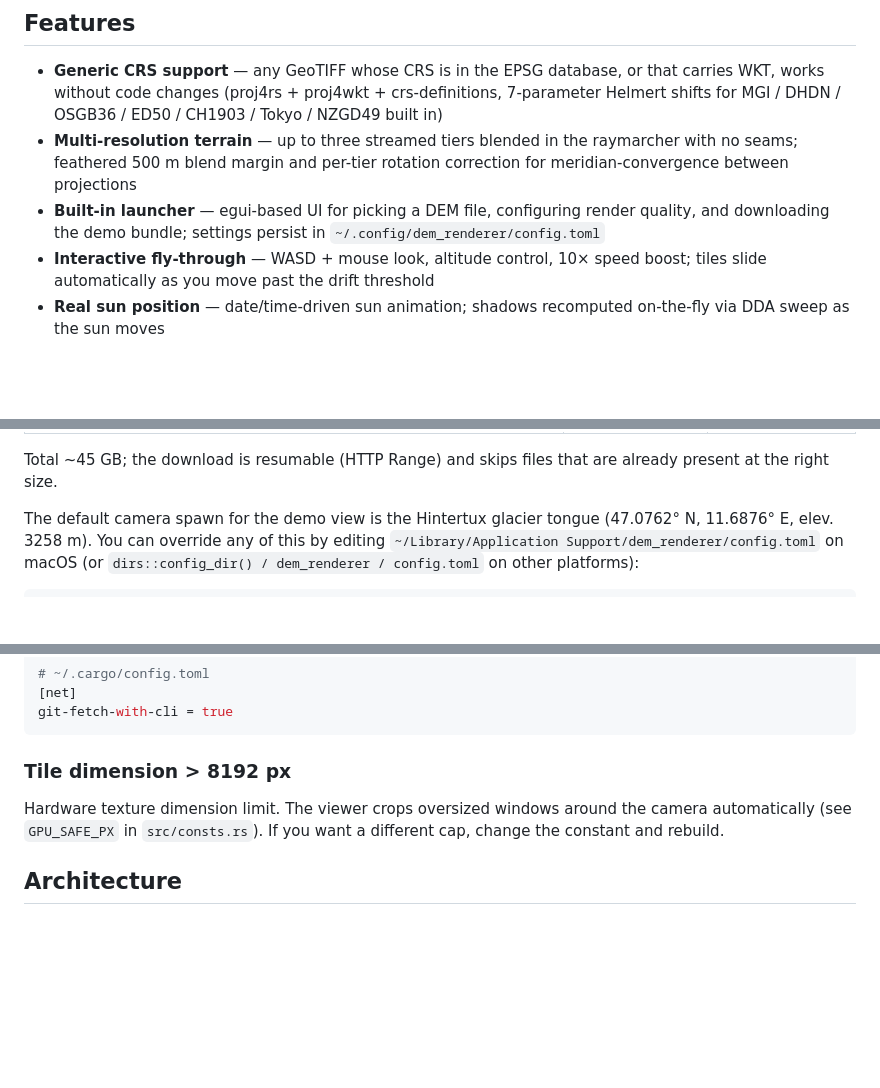
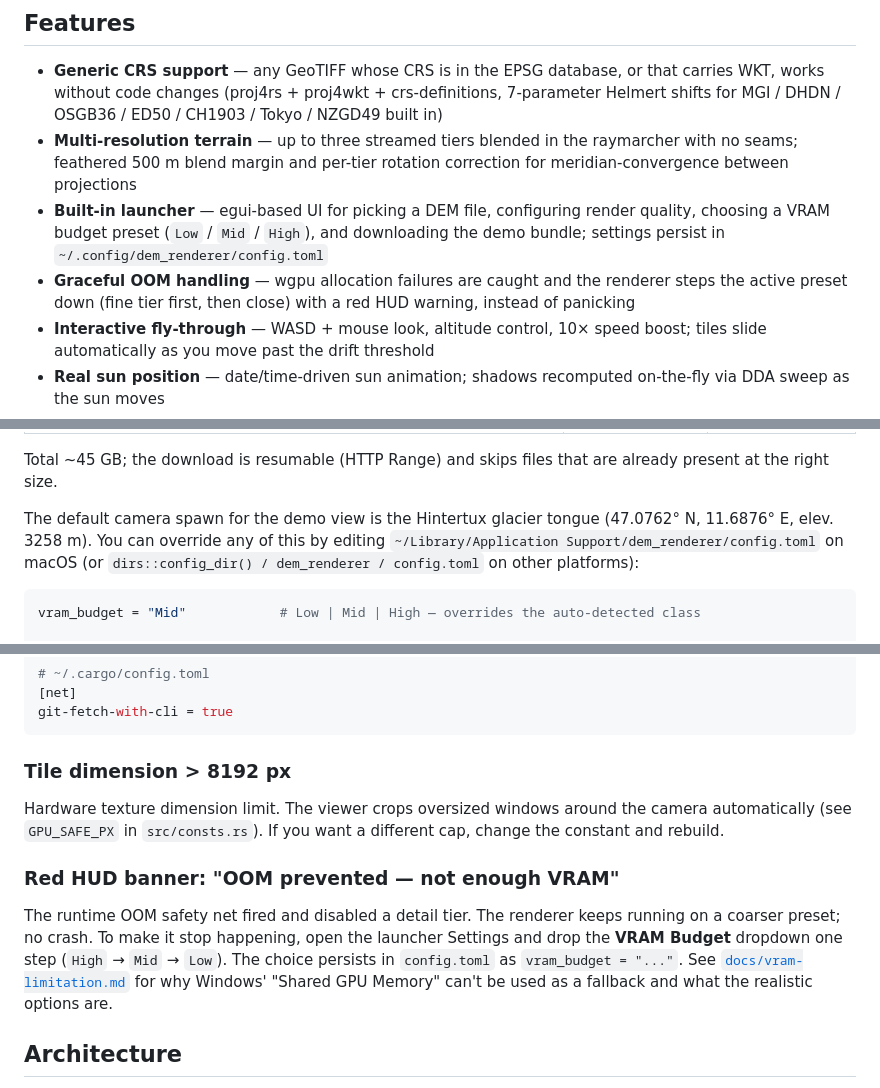
Before and after one commit to JustCreature/dem-renderer, a Markdown page: README.md, 3 parts joined by grey strips. Drawn GitHub-style; blank space fills up the shorter version.

````diff
--- a/README.md
+++ b/README.md
@@ -8,7 +8,8 @@ A real-time 3D terrain renderer in Rust that raymarches real-world elevation dat
 
 - **Generic CRS support** — any GeoTIFF whose CRS is in the EPSG database, or that carries WKT, works without code changes (proj4rs + proj4wkt + crs-definitions, 7-parameter Helmert shifts for MGI / DHDN / OSGB36 / ED50 / CH1903 / Tokyo / NZGD49 built in)
 - **Multi-resolution terrain** — up to three streamed tiers blended in the raymarcher with no seams; feathered 500 m blend margin and per-tier rotation correction for meridian-convergence between projections
-- **Built-in launcher** — egui-based UI for picking a DEM file, configuring render quality, and downloading the demo bundle; settings persist in `~/.config/dem_renderer/config.toml`
+- **Built-in launcher** — egui-based UI for picking a DEM file, configuring render quality, choosing a VRAM budget preset (`Low` / `Mid` / `High`), and downloading the demo bundle; settings persist in `~/.config/dem_renderer/config.toml`
+- **Graceful OOM handling** — wgpu allocation failures are caught and the renderer steps the active preset down (fine tier first, then close) with a red HUD warning, instead of panicking
 - **Interactive fly-through** — WASD + mouse look, altitude control, 10× speed boost; tiles slide automatically as you move past the drift threshold
 - **Real sun position** — date/time-driven sun animation; shadows recomputed on-the-fly via DDA sweep as the sun moves
 - **Ambient occlusion** — true hemisphere AO (16-azimuth DDA), SSAO ×8/×16, and HBAO ×4/×8 modes, all toggleable at runtime
@@ -89,6 +90,8 @@ Total ~45 GB; the download is resumable (HTTP Range) and skips files that are al
 The default camera spawn for the demo view is the Hintertux glacier tongue (47.0762° N, 11.6876° E, elev. 3258 m). You can override any of this by editing `~/Library/Application Support/dem_renderer/config.toml` on macOS (or `dirs::config_dir() / dem_renderer / config.toml` on other platforms):
 
 ```toml
+vram_budget = "Mid"            # Low | Mid | High — overrides the auto-detected class
+
 [demo_view]
 camera_lat = 47.076211
 camera_lon = 11.687592
@@ -248,6 +251,10 @@ git-fetch-with-cli = true
 
 Hardware texture dimension limit. The viewer crops oversized windows around the camera automatically (see `GPU_SAFE_PX` in `src/consts.rs`). If you want a different cap, change the constant and rebuild.
 
+### Red HUD banner: "OOM prevented — not enough VRAM"
+
+The runtime OOM safety net fired and disabled a detail tier. The renderer keeps running on a coarser preset; no crash. To make it stop happening, open the launcher Settings and drop the **VRAM Budget** dropdown one step (`High` → `Mid` → `Low`). The choice persists in `config.toml` as `vram_budget = "..."`. See [`docs/vram-limitation.md`](docs/vram-limitation.md) for why Windows' "Shared GPU Memory" can't be used as a fallback and what the realistic options are.
+
 ## Architecture
 
 See [`CLAUDE.md`](CLAUDE.md) for crate responsibilities, the bind-group layout, the three-tier streaming model, design-decision rationale, and the full set of measured performance results.
````
Also changed, not shown: CLAUDE.md (+29 -15 lines), docs/vram-limitation.md (renamed from vram-limitation.md).
